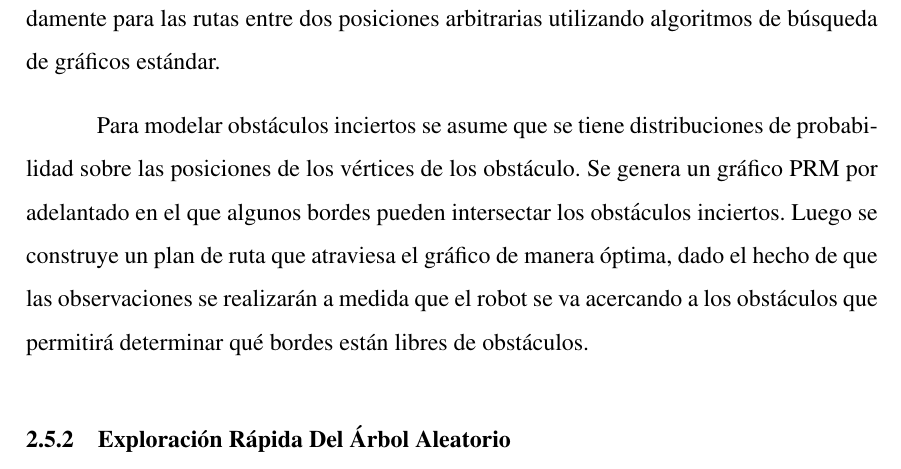
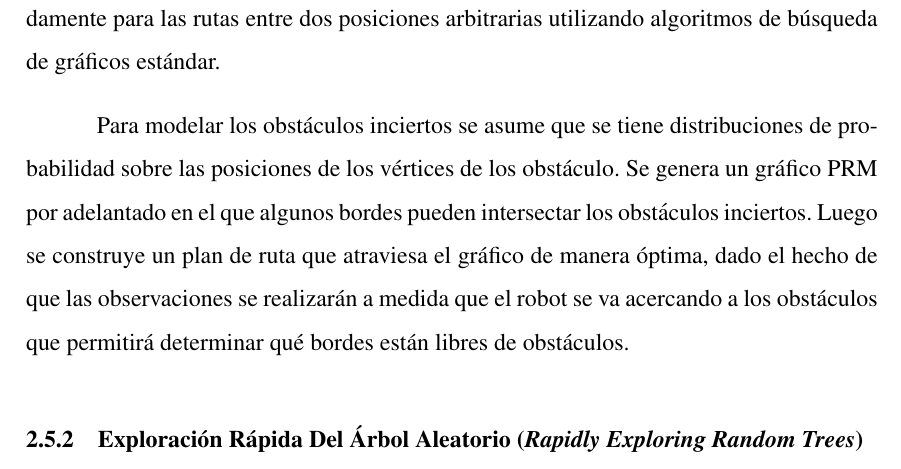
Before and after one commit to Josemaria95/tesis_2018, a LaTeX thesis (JM_tesis.tex, which reads chapters/capitulo2.tex): part of page 18 of 21, cut so that both start at the same text. Compiled offline with pdfLaTeX.

Commit message:
new text

```diff
--- a/chapters/capitulo2.tex
+++ b/chapters/capitulo2.tex
@@ -359,7 +359,7 @@ de PRM, un gr\'afico completado se puede buscar r\'apidamente para las
 rutas entre dos posiciones arbitrarias utilizando algoritmos de
 b\'usqueda de gr\'aficos est\'andar.
 
-Para modelar obst\'aculos inciertos se asume que se tiene distribuciones
+Para modelar los obst\'aculos inciertos se asume que se tiene distribuciones
 de probabilidad sobre las posiciones de los v\'ertices de los obst\'aculo. Se
 genera un gr\'afico PRM por adelantado en el que algunos bordes pueden
 intersectar los obst\'aculos inciertos. Luego se construye un plan de
@@ -368,32 +368,8 @@ que las observaciones se realizar\'an a medida que el robot se va acercando a
 los obst\'aculos que permitir\'a determinar qu\'e bordes est\'an
 libres de obst\'aculos.
 
-\subsection{Exploraci\'on R\'apida Del \'Arbol Aleatorio}
+\subsection{Exploraci\'on R\'apida Del \'Arbol Aleatorio (\textit{Rapidly Exploring Random Trees})}
 
-%\section{Navegación del Robot Móvil}
-
-%Un robot es un sistema autónomo que puede percibir su entorno y actuar para poder alcanzar sus objetivos. Un robot móvil dentro de un entorno no se encuentra en una ubicación específica, ya que este tiene la capacidad de moverse en su entorno. La principal característica que define a un robot autónomo es la capacidad de actuar sobre la base de sus propias decisiones, y no a través del control de un ser humano \cite{mataric2007robotics}.
-
-%La navegación se define como el proceso o la actividad de determinar con exactitud la posición de uno mismo, planificar y seguir una ruta. En robótica, la navegación se refiere a la forma en que un robot encuentra su camino en el entorno, es una necesidad y requisito común para casi todos los robots móviles.
-
-%La navegación de robots es un campo bastante extenso y se puede dividir en subcategorías para una mejor comprensión de los problemas. Leonard and Durrant-Whyte \cite{leonard1991mobile}, describen brevemente el problema general de la navegación de los robots móviles en tres simples preguntas, cada una refiriendose a una subcategoría:
-%\begin{itemize}
-%\item[•] \textbf{``¿Dónde estoy?"}\\
-%Esta pregunta constituye el problema de localización que se puede expresar como: Un robot se encuentra en una posición desconocida en un entorno para el que tiene un mapa. ``Observa" su posición y, basándose en estas observaciones, debe inferir el lugar o conjunto de lugares en el mapa donde podría ubicarse.
-%\item[•] \textbf{``¿A dónde voy?"}\\
-%El problema de mapeo consiste en que un robot se encuentra en un entorno desconocido para el cual no tiene un mapa, y al navegar a través de él se habilita la creación de una representación de mapa. El robot debe identificar las características especiales en los puntos de referencia del entorno para reconocer dónde se encuentran los obstáculos.
-%\item[•] \textbf{``¿Cómo llego hasta ahí?"}\\
-%El problema de la planificación de la ruta es una preocupación general por encontrar rutas que conecten diferentes ubicaciones en un entorno con objetivos específicos y limitaciones.
-%\end{itemize}
-
-%La navegación actualmente es un problema difícil y complejo, con muchas soluciones y enfoques diferentes. En \cite{leonard1991mobile} se menciona que el problema no es el proceso de navegación, sino la adquisición de la información y la correlación o correspondencia automática de esa información con algún mapa de navegación, eso hace que el problema de la navegación autónoma sea difícil.
-%Un helicóptero es un vehículo volador que utiliza motores de giro rápido para empujar el aire hacia abajo, creando así una fuerza de empuje manteniendo el helicóptero en alto. Los helicóptero convencionales tienen dos rotores. Éstos se pueden disponer como dos rotores coplanares que proporcionan el empuje ascendente, pero que giran en direcciones opuestas (para equilibrar los pares ejercidos sobre el cuerpo del helicóptero)\cite{Gerig2008}.
-
-%Un quadcopter es un helicóptero que tiene cuatro motores con espacios equitativos, por lo general están posicionados en las esquinas de un cuerpo cuadrado. Este tiene 6 grados de libertad (3 de translación y 3 de rotación) y cuatro entradas para la velocidad de los motores.En esta sección de la tesis se explica sobre las ecuaciones matemáticas correspondientes al modelo dinámico del quadcopter. Este modelo esta basado en la teoría de Euler-Lagrange \cite{Bouabdallah2007} y Newton-Euler \cite{Luukkonen2011}, para esta tesis se utilizará la teoría de Newton-Euler.
-
-%\subsection{Campos Potenciales}
-
-%\subsection{Campo Potencial de Atracción}
 
 %\section{Robótica Probabilística}
 
```
